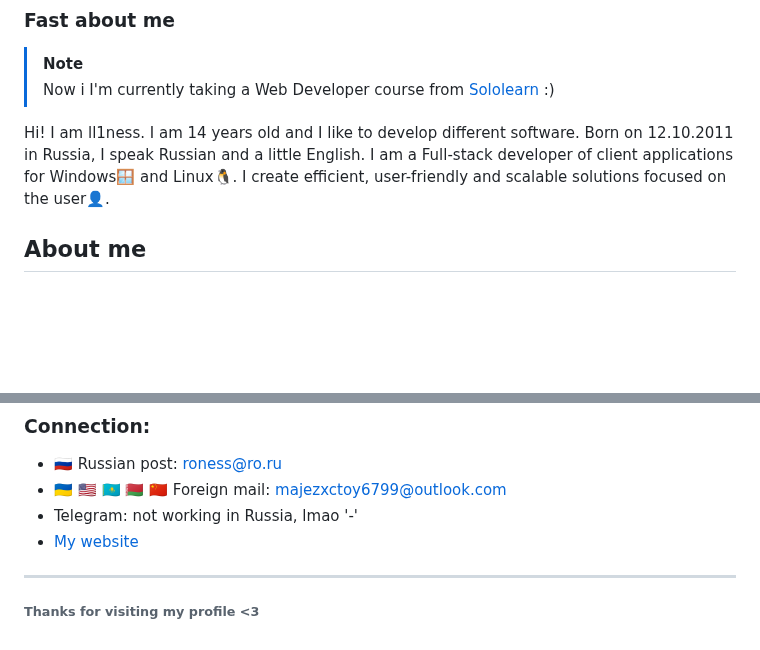
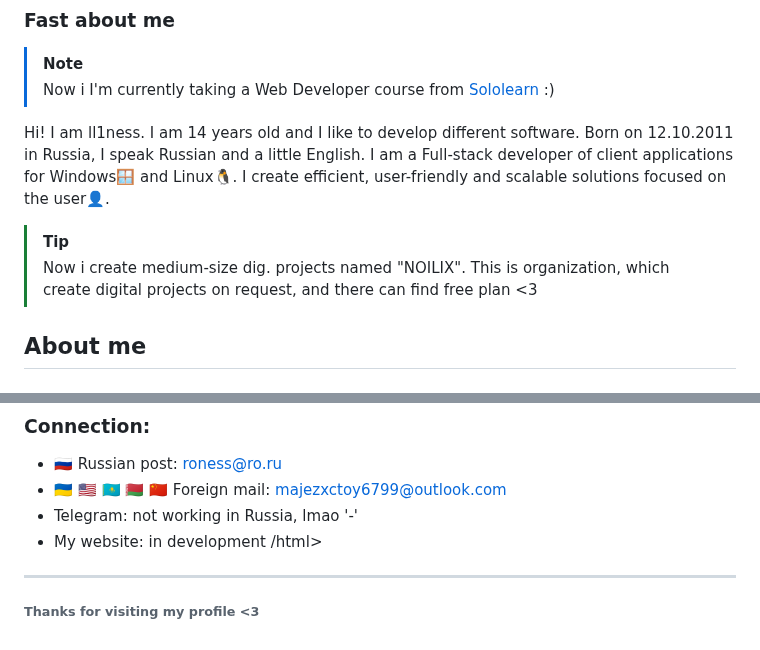
Before and after one commit to ll1ness/ll1ness, a Markdown page: README.md, 2 parts joined by grey strips. Drawn GitHub-style; blank space fills up the shorter version.

```diff
--- a/README.md
+++ b/README.md
@@ -18,6 +18,9 @@
 
 Hi! I am ll1ness. I am 14 years old and I like to develop different software. Born on 12.10.2011 in Russia, I speak Russian and a little English.
 I am a Full-stack developer of client applications for Windows🪟 and Linux🐧. I create efficient, user-friendly and scalable solutions focused on the user👤.
+
+> [!TIP]
+> Now i create medium-size dig. projects named "NOILIX". This is organization, which create digital projects on request, and there can find free plan <3
 
 ## About me
 
@@ -49,7 +52,7 @@ I am a Full-stack developer of client applications for Windows🪟 and Linux🐧
 * 🇷🇺 Russian post: roness@ro.ru
 * 🇺🇦 🇺🇸 🇰🇿 🇧🇾 🇨🇳 Foreign mail: majezxctoy6799@outlook.com
 *   Telegram: not working in Russia, lmao '-'
-*   [My website](https://ll1ness.zapto.org)
+*   My website: in development /html>
 ---
 
 ###### Thanks for visiting my profile <3
```
